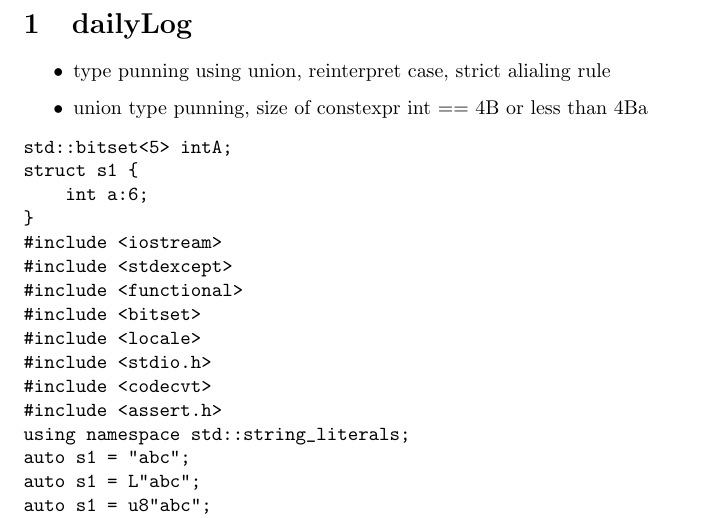
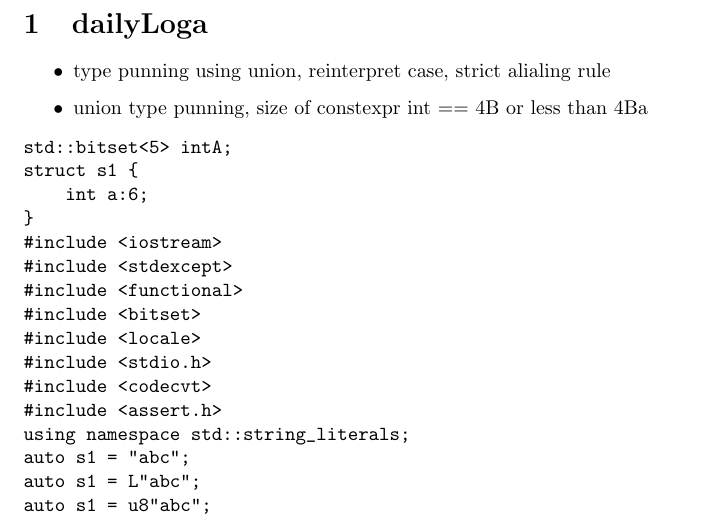
Before and after one commit to prithviraj6116/documents, a LaTeX document (learning.tex, which reads dailyLog.tex): part of page 1 of 2, cut at the place of the change. Compiled offline with pdfLaTeX.

Commit message:
no message

```diff
--- a/dailyLog.tex
+++ b/dailyLog.tex
@@ -1,4 +1,4 @@
-\section{dailyLog}
+\section{dailyLoga}
 
 \begin{itemize}
     \item type punning using union, reinterpret case, strict alialing rule
```
Also changed, not shown: learning.pdf.
